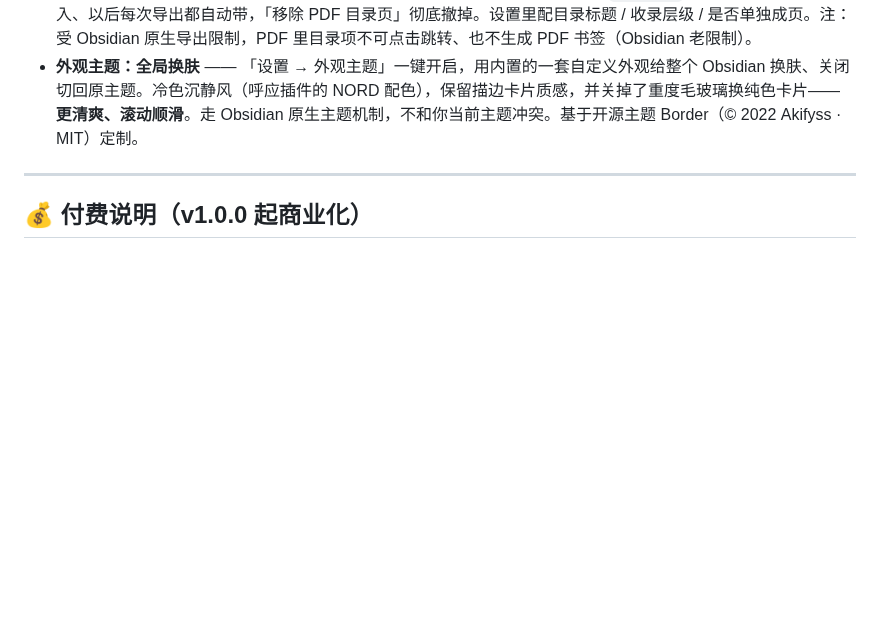
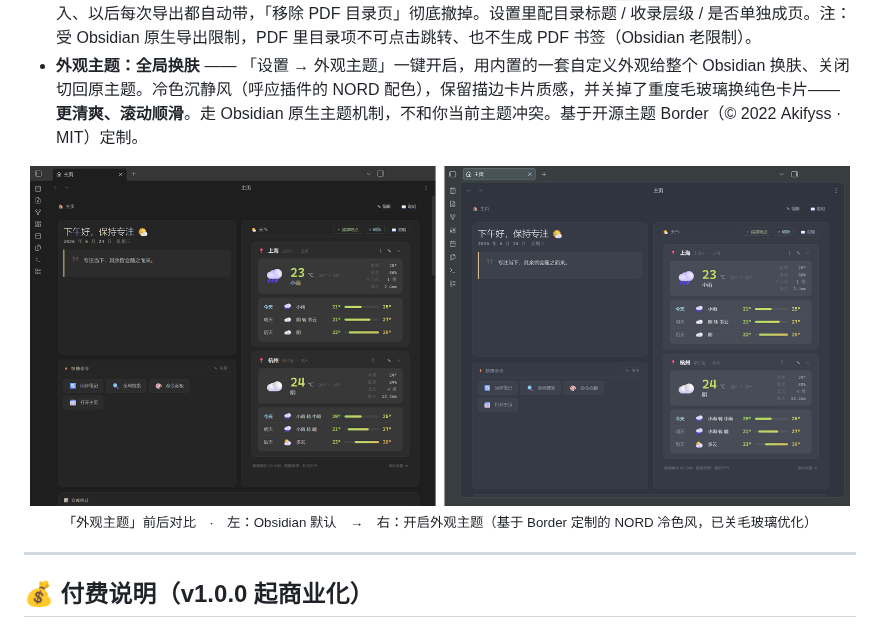
Before and after one commit to XueTianyu24/obsidian-homepage-modules, a Markdown page: README.md, the part around the change. Rendered like a GitHub page; pictures changed too: docs/img/appearance-compare.png (added); blank space fills up the shorter version.

Commit message:
docs: 外观主题 before/after 对比图 + README 展示（v1.36.0）

```diff
--- a/README.md
+++ b/README.md
@@ -208,6 +208,11 @@
 - **PDF 导出增强** —— 导出 PDF 时让**表格不跨页**（纵向：整张尽量落一页，放不下的大表保证「行不腰斩 + 表头每页重复」）+ **宽表适应页宽**（横向：太宽的表不裁右侧列、单元格内容自动换行，可再选字体缩放），可选 callout / 代码块 / 图片也不跨页；命令「插入 PDF 目录页」给当前笔记插入一段**「隐身目录」**——平时在编辑/阅读视图隐藏、不碍眼，**导出 PDF 时自动显示**成一页目录（供读者看全文章节结构，`[[#标题]]` + 层级缩进），一次插入、以后每次导出都自动带，「移除 PDF 目录页」彻底撤掉。设置里配目录标题 / 收录层级 / 是否单独成页。注：受 Obsidian 原生导出限制，PDF 里目录项不可点击跳转、也不生成 PDF 书签（Obsidian 老限制）。
 - **外观主题：全局换肤** —— 「设置 → 外观主题」一键开启，用内置的一套自定义外观给整个 Obsidian 换肤、关闭切回原主题。冷色沉静风（呼应插件的 NORD 配色），保留描边卡片质感，并关掉了重度毛玻璃换纯色卡片——**更清爽、滚动顺滑**。走 Obsidian 原生主题机制，不和你当前主题冲突。基于开源主题 Border（© 2022 Akifyss · MIT）定制。
 
+<p align="center">
+  <img src="docs/img/appearance-compare.png" width="820" alt="外观主题 before/after 对比"><br>
+  <sub>「外观主题」前后对比　·　左：Obsidian 默认　→　右：开启外观主题（基于 Border 定制的 NORD 冷色风，已关毛玻璃优化）</sub>
+</p>
+
 ---
 
 <a id="pricing"></a>
```
